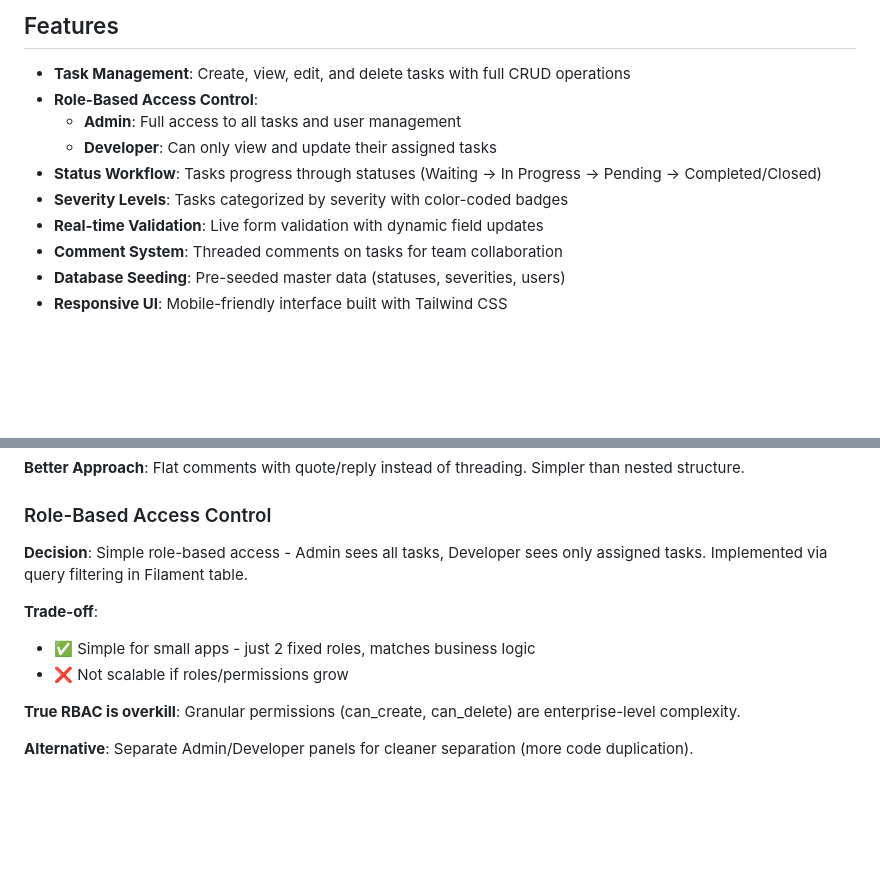
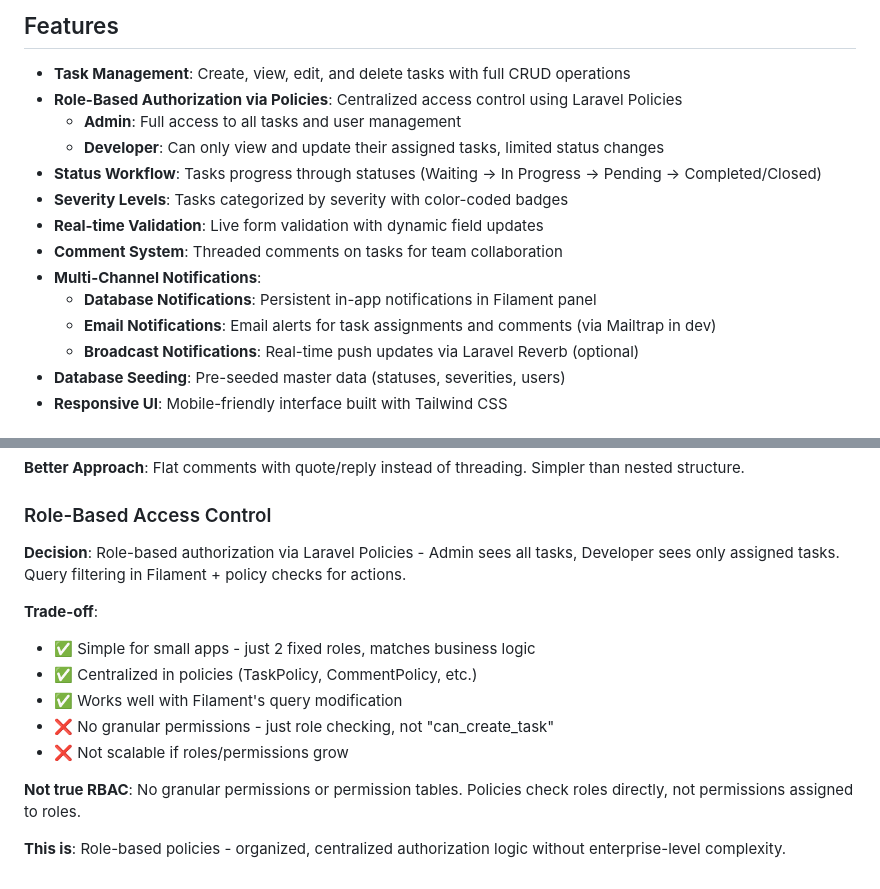
Before and after one commit to chrislorando/taskman-filament-app, a Markdown page: README.md, 2 parts joined by grey strips. Drawn GitHub-style; blank space fills up the shorter version.

Commit message:
docs: Update readme

```diff
--- a/README.md
+++ b/README.md
@@ -5,13 +5,17 @@ A task management application built with Laravel 10 and Filament 3.
 ## Features
 
 - **Task Management**: Create, view, edit, and delete tasks with full CRUD operations
-- **Role-Based Access Control**:
+- **Role-Based Authorization via Policies**: Centralized access control using Laravel Policies
     - **Admin**: Full access to all tasks and user management
-    - **Developer**: Can only view and update their assigned tasks
+    - **Developer**: Can only view and update their assigned tasks, limited status changes
 - **Status Workflow**: Tasks progress through statuses (Waiting → In Progress → Pending → Completed/Closed)
 - **Severity Levels**: Tasks categorized by severity with color-coded badges
 - **Real-time Validation**: Live form validation with dynamic field updates
 - **Comment System**: Threaded comments on tasks for team collaboration
+- **Multi-Channel Notifications**:
+    - **Database Notifications**: Persistent in-app notifications in Filament panel
+    - **Email Notifications**: Email alerts for task assignments and comments (via Mailtrap in dev)
+    - **Broadcast Notifications**: Real-time push updates via Laravel Reverb (optional)
 - **Database Seeding**: Pre-seeded master data (statuses, severities, users)
 - **Responsive UI**: Mobile-friendly interface built with Tailwind CSS
 
@@ -203,13 +207,15 @@ vendor/bin/pint
 
 ### Role-Based Access Control
 
-**Decision**: Simple role-based access - Admin sees all tasks, Developer sees only assigned tasks. Implemented via query filtering in Filament table.
+**Decision**: Role-based authorization via Laravel Policies - Admin sees all tasks, Developer sees only assigned tasks. Query filtering in Filament + policy checks for actions.
 
 **Trade-off**:
-
 - ✅ Simple for small apps - just 2 fixed roles, matches business logic
+- ✅ Centralized in policies (TaskPolicy, CommentPolicy, etc.)
+- ✅ Works well with Filament's query modification
+- ❌ No granular permissions - just role checking, not "can_create_task"
 - ❌ Not scalable if roles/permissions grow
 
-**True RBAC is overkill**: Granular permissions (can_create, can_delete) are enterprise-level complexity.
+**Not true RBAC**: No granular permissions or permission tables. Policies check roles directly, not permissions assigned to roles.
 
-**Alternative**: Separate Admin/Developer panels for cleaner separation (more code duplication).
+**This is**: Role-based policies - organized, centralized authorization logic without enterprise-level complexity.
```
Also changed, not shown: other parts of README.md (+11 -11 lines).
